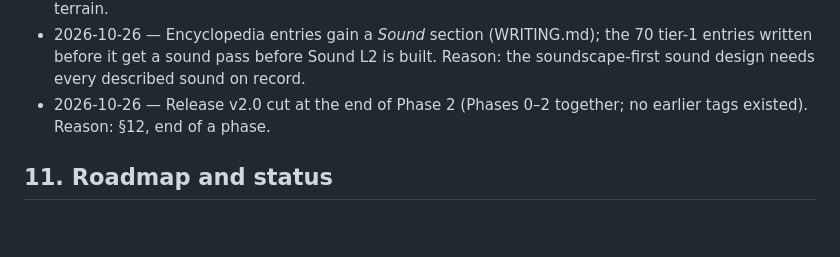
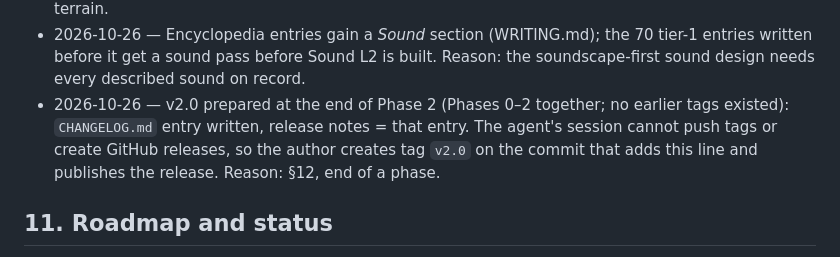
Before and after one commit to AlexW6385/rongqiu-world, a Markdown page: DESIGN.md, the part around the change. Rendered like a GitHub page; blank space fills up the shorter version.

Commit message:
DESIGN: v2.0 release must be published by the author (agent session cannot tag)

```diff
--- a/DESIGN.md
+++ b/DESIGN.md
@@ -186,7 +186,7 @@ Append-only. One line per decision: date, decision, reason.
 - 2026-10-26 — Landmark items' fifth field is now a compass heading (0 = east, π/2 = north) converted to the instance yaw in the worker. Reason: walls and rows of buildings must line up with the plan; the old value was an arbitrary spin.
 - 2026-10-26 — Visual checks with `dev/shot.cjs` run one browser at a time with N≥150. Reason: under software WebGPU, parallel runs starve the tile workers and the screenshots show unloaded terrain.
 - 2026-10-26 — Encyclopedia entries gain a *Sound* section (WRITING.md); the 70 tier-1 entries written before it get a sound pass before Sound L2 is built. Reason: the soundscape-first sound design needs every described sound on record.
-- 2026-10-26 — Release v2.0 cut at the end of Phase 2 (Phases 0–2 together; no earlier tags existed). Reason: §12, end of a phase.
+- 2026-10-26 — v2.0 prepared at the end of Phase 2 (Phases 0–2 together; no earlier tags existed): `CHANGELOG.md` entry written, release notes = that entry. The agent's session cannot push tags or create GitHub releases, so the author creates tag `v2.0` on the commit that adds this line and publishes the release. Reason: §12, end of a phase.
 
 ## 11. Roadmap and status
 
```
